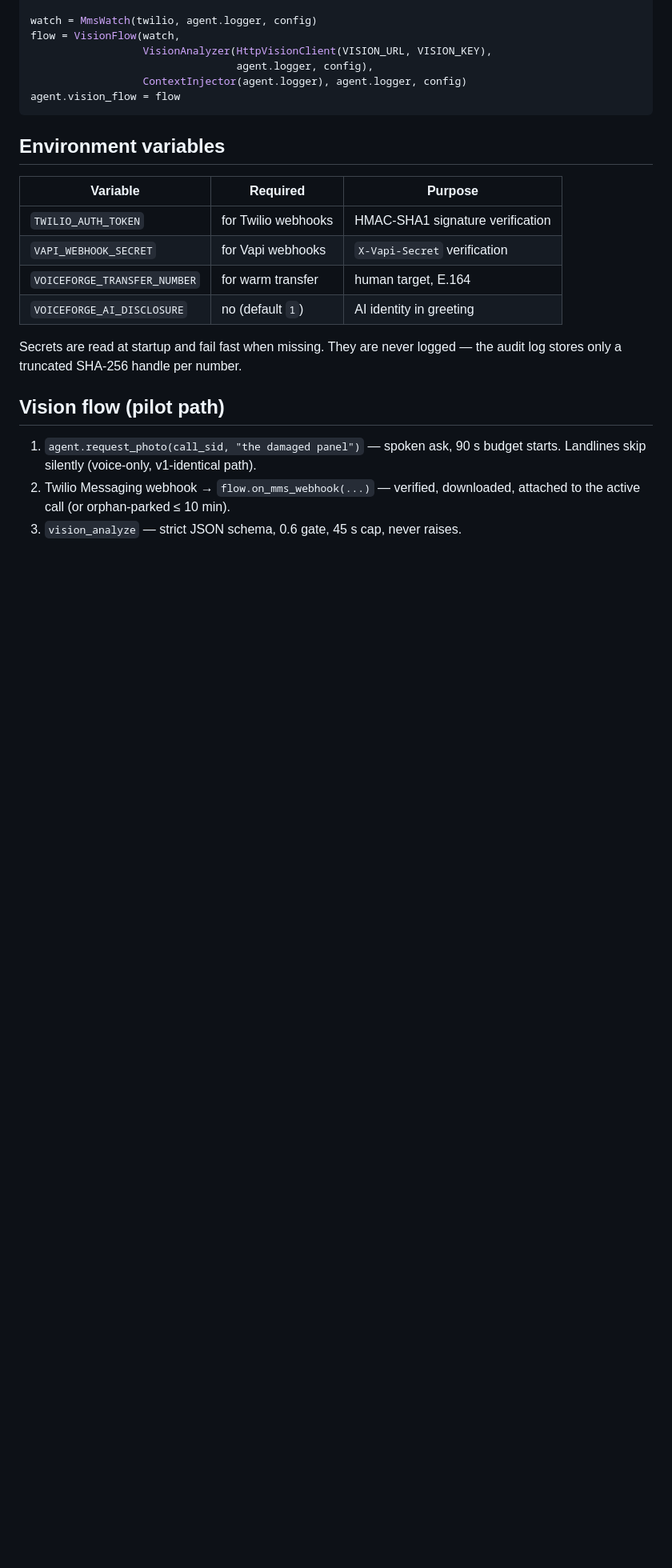
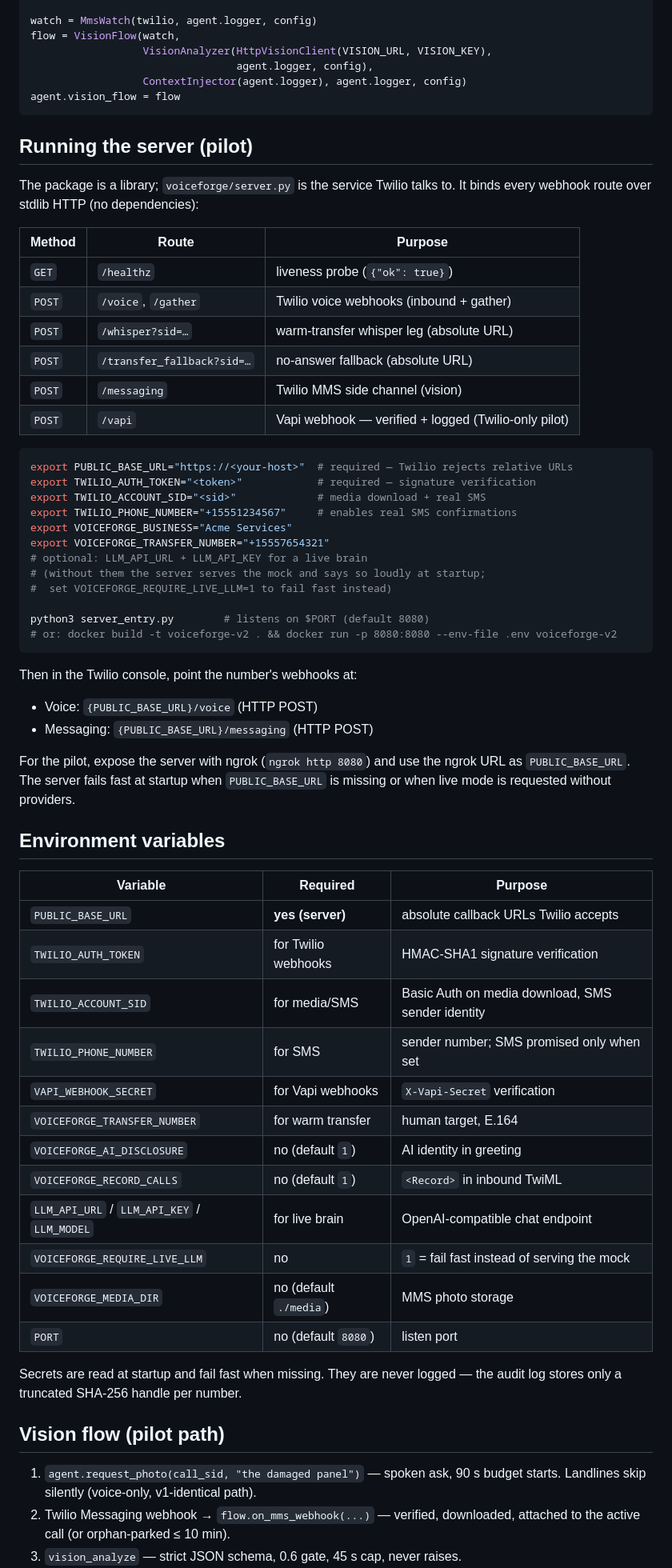
Before and after one commit to maticcretic-commits/daily-automation-solutions, a Markdown page: solutions/2026-10-04-voiceforge-v2/README.md, the part around the change. Shown at 80% size. GitHub-like rendering; blank space fills up the shorter version.

Commit message:
Before-pilot gap fixes: HTTP server, live-LLM fail-fast, real SMS, <Record>, absolute URLs, Vapi objection

````diff
--- a/solutions/2026-10-04-voiceforge-v2/README.md
+++ b/solutions/2026-10-04-voiceforge-v2/README.md
@@ -93,14 +93,60 @@ flow = VisionFlow(watch,
 agent.vision_flow = flow
 ```
 
+## Running the server (pilot)
+
+The package is a library; `voiceforge/server.py` is the service Twilio
+talks to. It binds every webhook route over stdlib HTTP (no dependencies):
+
+| Method | Route | Purpose |
+|---|---|---|
+| `GET` | `/healthz` | liveness probe (`{"ok": true}`) |
+| `POST` | `/voice`, `/gather` | Twilio voice webhooks (inbound + gather) |
+| `POST` | `/whisper?sid=…` | warm-transfer whisper leg (absolute URL) |
+| `POST` | `/transfer_fallback?sid=…` | no-answer fallback (absolute URL) |
+| `POST` | `/messaging` | Twilio MMS side channel (vision) |
+| `POST` | `/vapi` | Vapi webhook — verified + logged (Twilio-only pilot) |
+
+```bash
+export PUBLIC_BASE_URL="https://<your-host>"  # required — Twilio rejects relative URLs
+export TWILIO_AUTH_TOKEN="<token>"            # required — signature verification
+export TWILIO_ACCOUNT_SID="<sid>"             # media download + real SMS
+export TWILIO_PHONE_NUMBER="+15551234567"     # enables real SMS confirmations
+export VOICEFORGE_BUSINESS="Acme Services"
+export VOICEFORGE_TRANSFER_NUMBER="+15557654321"
+# optional: LLM_API_URL + LLM_API_KEY for a live brain
+# (without them the server serves the mock and says so loudly at startup;
+#  set VOICEFORGE_REQUIRE_LIVE_LLM=1 to fail fast instead)
+
+python3 server_entry.py        # listens on $PORT (default 8080)
+# or: docker build -t voiceforge-v2 . && docker run -p 8080:8080 --env-file .env voiceforge-v2
+```
+
+Then in the Twilio console, point the number's webhooks at:
+- Voice: `{PUBLIC_BASE_URL}/voice` (HTTP POST)
+- Messaging: `{PUBLIC_BASE_URL}/messaging` (HTTP POST)
+
+For the pilot, expose the server with ngrok (`ngrok http 8080`) and use
+the ngrok URL as `PUBLIC_BASE_URL`. The server fails fast at startup when
+`PUBLIC_BASE_URL` is missing or when live mode is requested without
+providers.
+
 ## Environment variables
 
 | Variable | Required | Purpose |
 |---|---|---|
+| `PUBLIC_BASE_URL` | **yes (server)** | absolute callback URLs Twilio accepts |
 | `TWILIO_AUTH_TOKEN` | for Twilio webhooks | HMAC-SHA1 signature verification |
+| `TWILIO_ACCOUNT_SID` | for media/SMS | Basic Auth on media download, SMS sender identity |
+| `TWILIO_PHONE_NUMBER` | for SMS | sender number; SMS promised only when set |
 | `VAPI_WEBHOOK_SECRET` | for Vapi webhooks | `X-Vapi-Secret` verification |
 | `VOICEFORGE_TRANSFER_NUMBER` | for warm transfer | human target, E.164 |
 | `VOICEFORGE_AI_DISCLOSURE` | no (default `1`) | AI identity in greeting |
+| `VOICEFORGE_RECORD_CALLS` | no (default `1`) | `<Record>` in inbound TwiML |
+| `LLM_API_URL` / `LLM_API_KEY` / `LLM_MODEL` | for live brain | OpenAI-compatible chat endpoint |
+| `VOICEFORGE_REQUIRE_LIVE_LLM` | no | `1` = fail fast instead of serving the mock |
+| `VOICEFORGE_MEDIA_DIR` | no (default `./media`) | MMS photo storage |
+| `PORT` | no (default `8080`) | listen port |
 
 Secrets are read at startup and fail fast when missing. They are never
 logged — the audit log stores only a truncated SHA-256 handle per number.
````
